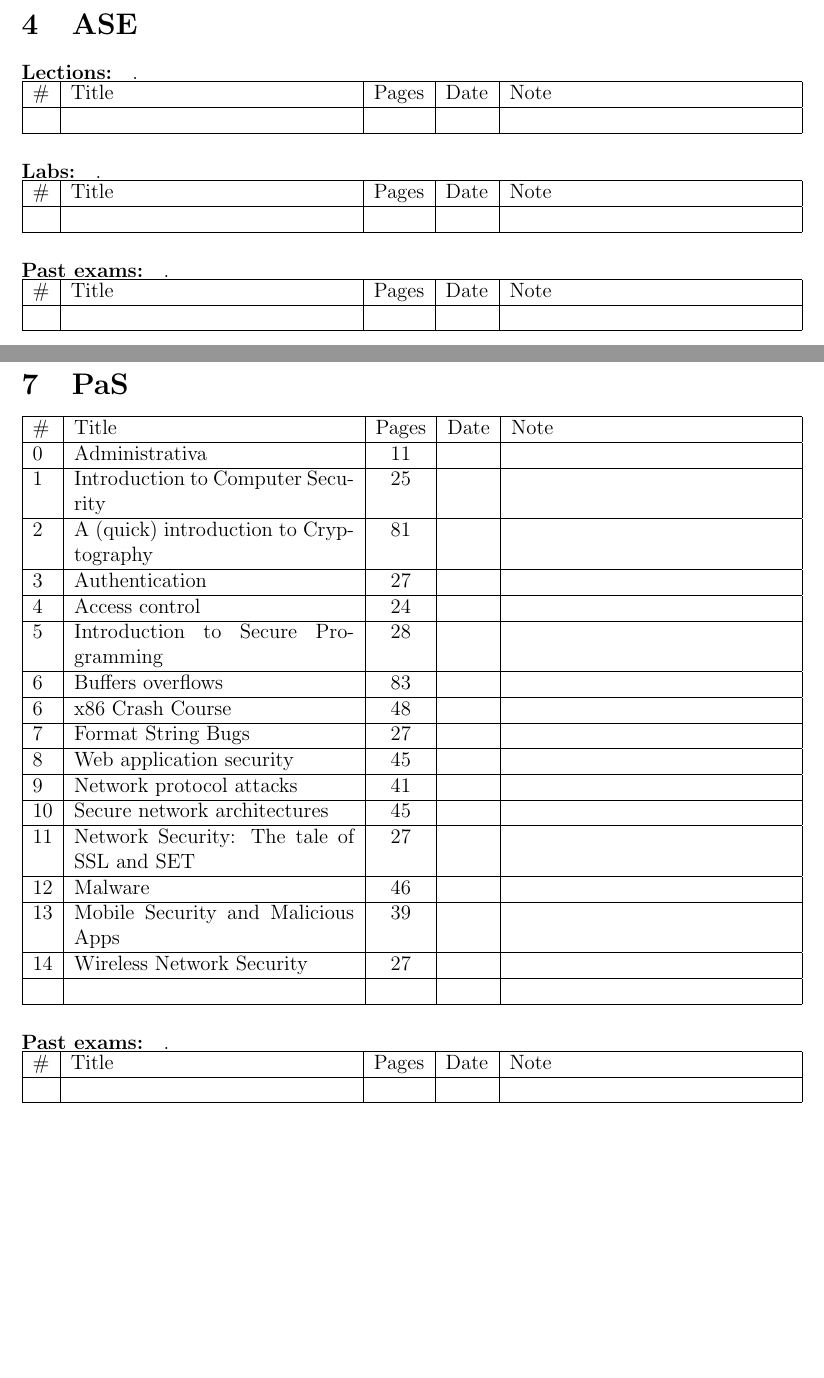
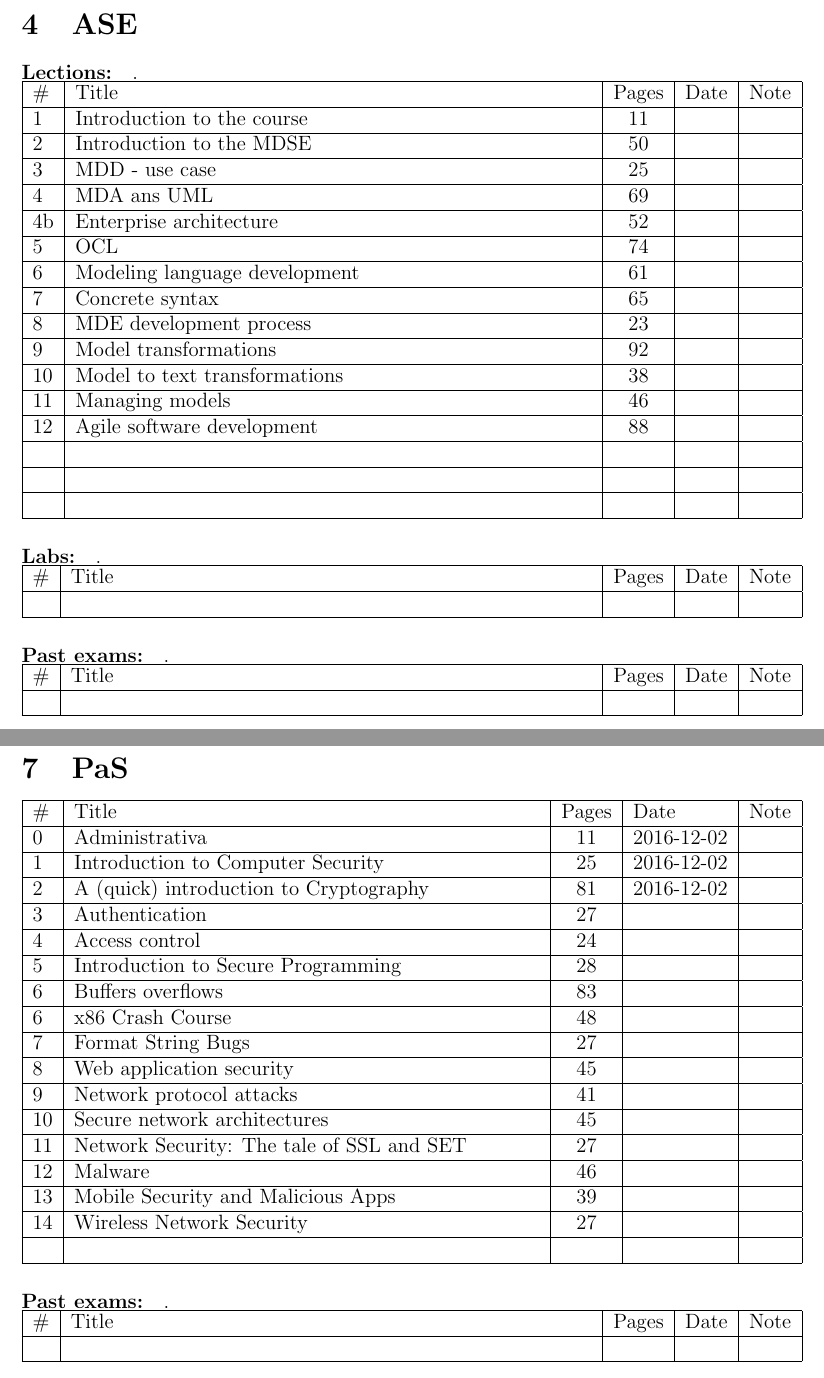
Before and after one commit to attillax/Temp, a LaTeX document (lists/list-of-subjects.tex): two parts of pages 5 and 8 of 10, joined at a grey line, cut so that both start at the same text, the shorter picture padded with empty space. Compiled offline with pdfLaTeX.

Commit message:
Add ASE lections

```diff
--- a/lists/list-of-subjects.tex
+++ b/lists/list-of-subjects.tex
@@ -142,16 +142,46 @@
 \newpage
 \section{ASE}
 \paragraph{Lections:} .\\
-\begin{tabularx}{\textwidth}{|l|X|c|l|X|}
+\begin{tabularx}{\textwidth}{|l|X|c|l|c|}
 	\hline
 	\# & Title & Pages & Date & Note \\
+	\hline
+	1 & Introduction to the course & 11 &  &  \\
+	\hline
+	2 & Introduction to the MDSE & 50 &  &  \\
+	\hline
+	3 & MDD - use case & 25 &  &  \\
+	\hline
+	4 & MDA ans UML & 69 &  &  \\
+	\hline
+	4b & Enterprise architecture & 52 &  &  \\
+	\hline
+	5 & OCL & 74 &  &  \\
+	\hline
+	6 & Modeling language development & 61 &  &  \\
+	\hline
+	7 & Concrete syntax & 65 &  &  \\
+	\hline
+	8 & MDE development process & 23 &  &  \\
+	\hline
+	9 & Model transformations & 92 &  &  \\
+	\hline
+	10 & Model to text transformations & 38 &  &  \\
+	\hline
+	11 & Managing models & 46 &  &  \\
+	\hline
+	12 & Agile software development & 88 &  &  \\
+	\hline
+	&  &  &  &  \\
+	\hline
+	&  &  &  &  \\
 	\hline
 	&  &  &  &  \\
 	\hline
 \end{tabularx}
 
 \paragraph{Labs:}.\\
-\begin{tabularx}{\textwidth}{|l|X|c|l|X|}
+\begin{tabularx}{\textwidth}{|l|X|c|l|c|}
 	\hline
 	\# & Title & Pages & Date & Note \\
 	\hline
@@ -160,7 +190,7 @@
 \end{tabularx}
 
 \paragraph{Past exams:}.\\
-\begin{tabularx}{\textwidth}{|l|X|c|l|X|}
+\begin{tabularx}{\textwidth}{|l|X|c|l|c|}
 	\hline
 	\# & Title & Pages & Date & Note \\
 	\hline
@@ -211,15 +241,15 @@
 % % % % % % % % % % % % % % % % % % % % % % % % % % % % % % % % %
 \newpage
 \section{PaS}
-\begin{tabularx}{\textwidth}{|l|X|c|l|X|}
+\begin{tabularx}{\textwidth}{|l|X|c|l|c|}
 	\hline
 	\# & Title & Pages & Date & Note \\
 	\hline
-	0 & Administrativa & 11 &  &  \\
+	0 & Administrativa & 11 & 2016-12-02 &  \\
 	\hline
-	1 & Introduction to Computer Security & 25 &  &  \\
+	1 & Introduction to Computer Security & 25 & 2016-12-02 &  \\
 	\hline
-	2 & A (quick) introduction to Cryptography & 81 &  &  \\
+	2 & A (quick) introduction to Cryptography & 81 & 2016-12-02 &  \\
 	\hline
 	3 & Authentication & 27 &  &  \\
 	\hline
@@ -252,7 +282,7 @@
 \end{tabularx}
 
 \paragraph{Past exams:}.\\
-\begin{tabularx}{\textwidth}{|l|X|c|l|X|}
+\begin{tabularx}{\textwidth}{|l|X|c|l|c|}
 	\hline
 	\# & Title & Pages & Date & Note \\
 	\hline
```
Also changed, not shown: lists/list-of-subjects.pdf, lists/list-of-subjects.tex (36 more changed lines).
